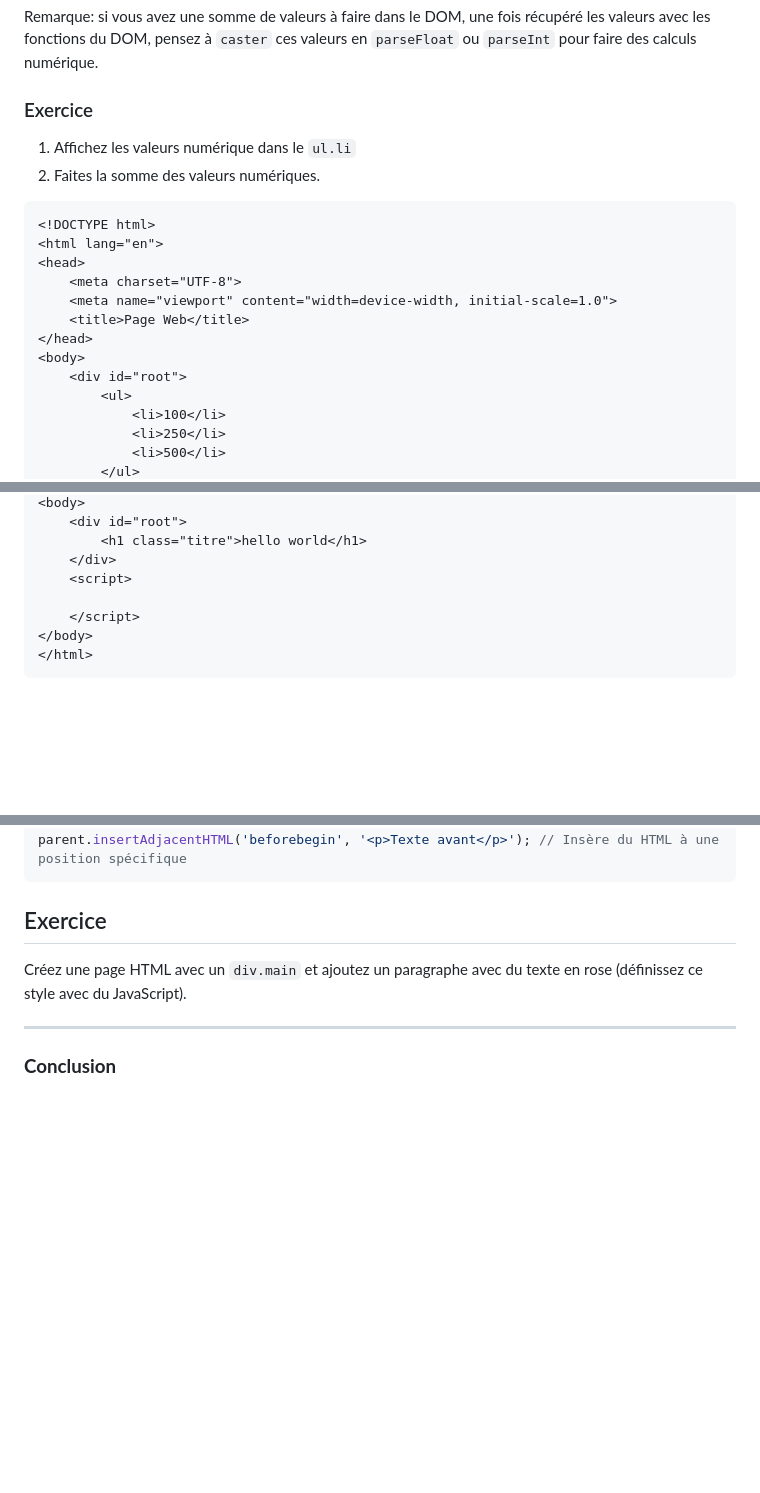
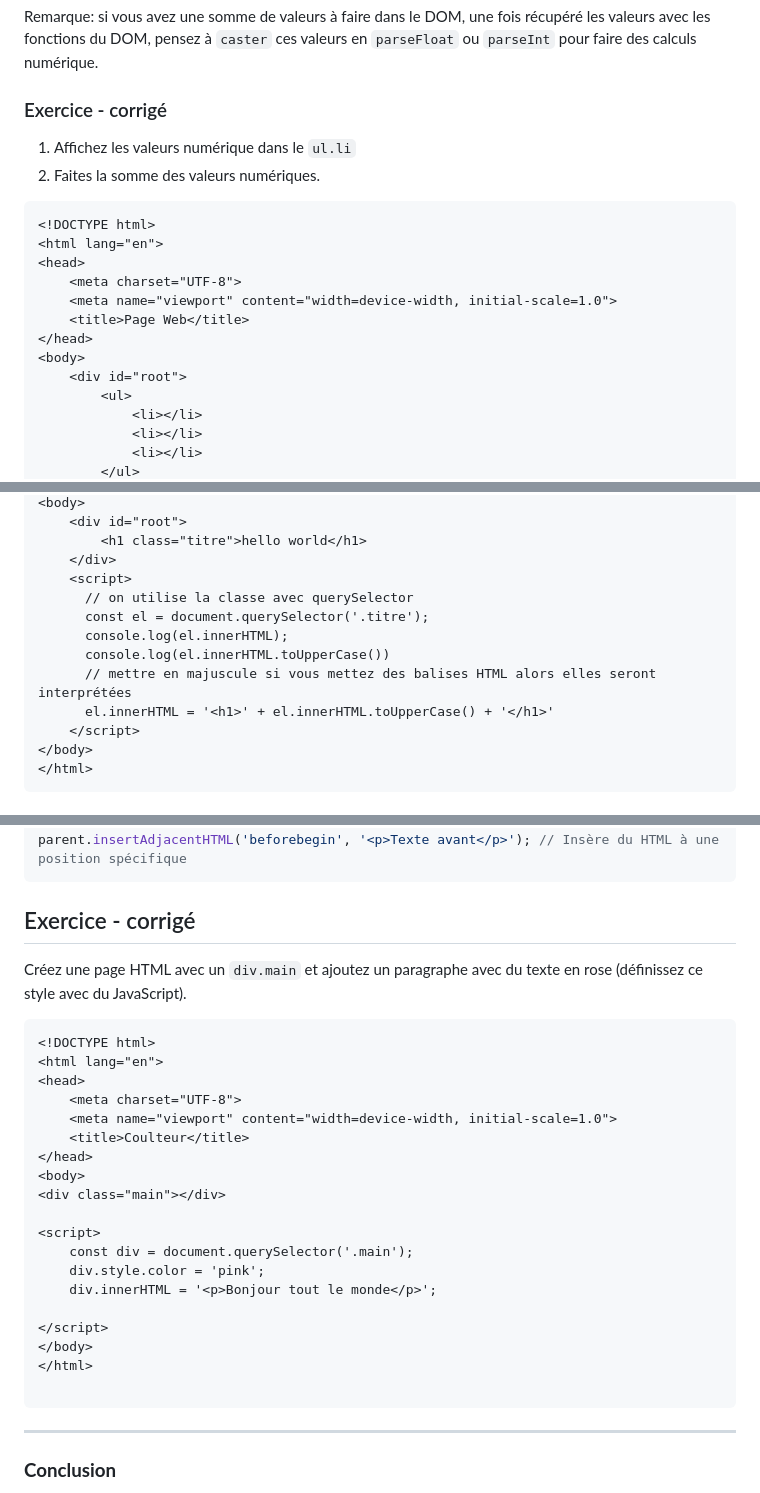
Before and after one commit to ESTIAM-PARIS-SUPPORT/JS, a Markdown page: Supports/chap-dom.md, 3 parts joined by grey strips. GitHub-like rendering; blank space fills up the shorter version.

````diff
--- a/Supports/chap-dom.md
+++ b/Supports/chap-dom.md
@@ -60,7 +60,7 @@ const elementsArray = Array.from(elements);
 
 Remarque: si vous avez une somme de valeurs à faire dans le DOM, une fois récupéré les valeurs avec les fonctions du DOM, pensez à `caster` ces valeurs en `parseFloat` ou `parseInt` pour faire des calculs numérique.
 
-### Exercice
+### Exercice - corrigé
 
 1. Affichez les valeurs numérique dans le `ul.li`
 2. Faites la somme des valeurs numériques.
@@ -76,7 +76,7 @@ Remarque: si vous avez une somme de valeurs à faire dans le DOM, une fois récu
 <body>
     <div id="root">
         <ul>
-            <li>100</li>
-            <li>250</li>
-            <li>500</li>
+            <li></li>
+            <li></li>
+            <li></li>
         </ul>
@@ -112,7 +118,12 @@ Dans un autre fichier `exercice-afficher.html`
         <h1 class="titre">hello world</h1>
     </div>
     <script>
-
+      // on utilise la classe avec querySelector
+      const el = document.querySelector('.titre');
+      console.log(el.innerHTML);
+      console.log(el.innerHTML.toUpperCase())
+      // mettre en majuscule si vous mettez des balises HTML alors elles seront interprétées
+      el.innerHTML = '<h1>' + el.innerHTML.toUpperCase() + '</h1>'
     </script>
 </body>
 </html>
@@ -170,9 +181,32 @@ parent.insertBefore(nouveauElement, referenceElement); // Ajoute un élément av
 parent.insertAdjacentHTML('beforebegin', '<p>Texte avant</p>'); // Insère du HTML à une position spécifique
 ```
 
-## Exercice
+## Exercice - corrigé
 
 Créez une page HTML avec un `div.main` et ajoutez un paragraphe avec du texte en rose (définissez ce style avec du JavaScript).
+
+```html
+<!DOCTYPE html>
+<html lang="en">
+<head>
+    <meta charset="UTF-8">
+    <meta name="viewport" content="width=device-width, initial-scale=1.0">
+    <title>Coulteur</title>
+</head>
+<body>
+<div class="main"></div>
+
+<script>
+    const div = document.querySelector('.main');
+    div.style.color = 'pink';
+    div.innerHTML = '<p>Bonjour tout le monde</p>';
+
+</script>
+</body>
+</html>
+
+```
+
 
 ---
 
````
Also changed, not shown: other parts of Supports/chap-dom.md (+7 -1 lines).
